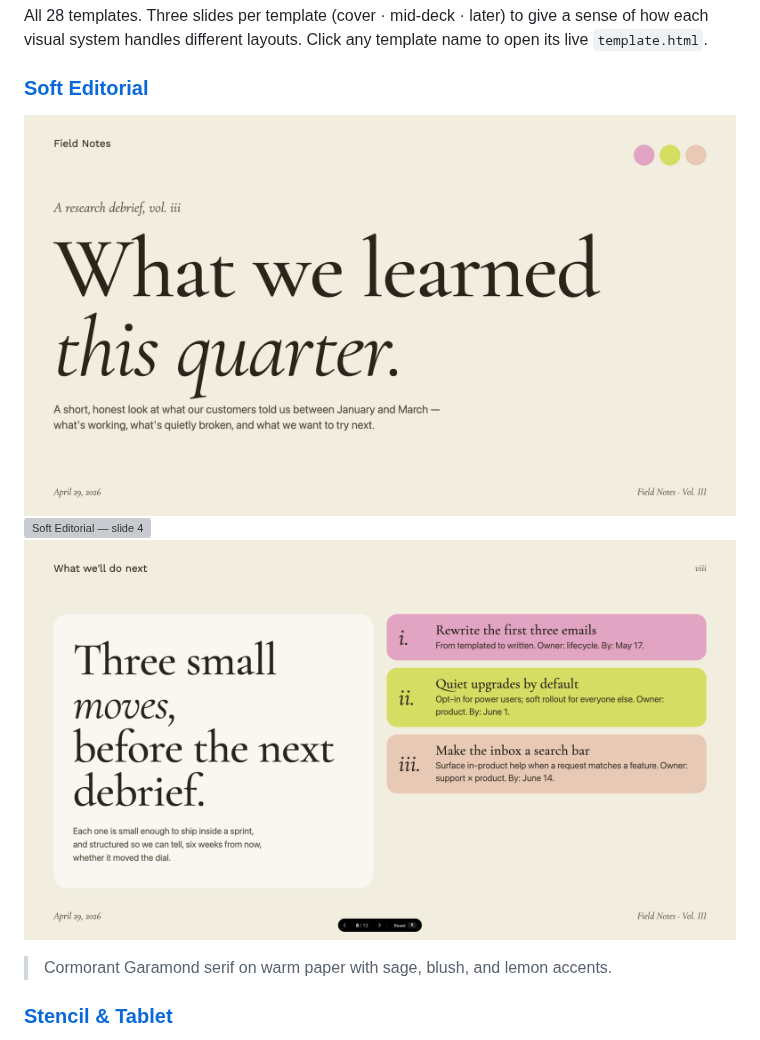
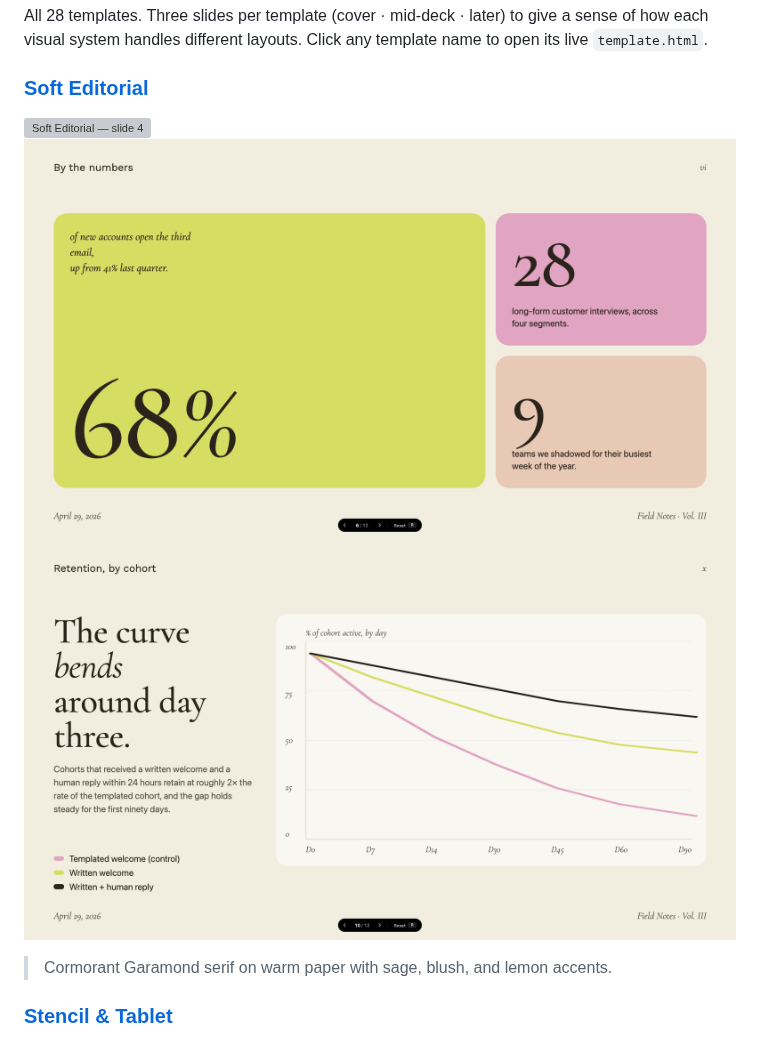
Before and after one commit to zarazhangrui/beautiful-html-templates, a Markdown page: README.md, the part around the change. GitHub-like rendering; pictures changed too: screenshots/soft-editorial-1.png (deleted), screenshots/soft-editorial-10.png (added), screenshots/soft-editorial-6.png (added); grey boxes are pictures that could not be loaded.

Commit message:
gallery: soft-editorial picks → [4, 6, 10]

```diff
--- a/README.md
+++ b/README.md
@@ -19,9 +19,9 @@ All 28 templates. Three slides per template (cover · mid-deck · later) to give
 ### [Soft Editorial](./templates/soft-editorial/template.html)
 
 <p>
-  <img src="./screenshots/soft-editorial-1.png" width="32.5%" alt="Soft Editorial — slide 1" />
   <img src="./screenshots/soft-editorial-4.png" width="32.5%" alt="Soft Editorial — slide 4" />
-  <img src="./screenshots/soft-editorial-8.png" width="32.5%" alt="Soft Editorial — slide 8" />
+  <img src="./screenshots/soft-editorial-6.png" width="32.5%" alt="Soft Editorial — slide 6" />
+  <img src="./screenshots/soft-editorial-10.png" width="32.5%" alt="Soft Editorial — slide 10" />
 </p>
 
 > Cormorant Garamond serif on warm paper with sage, blush, and lemon accents.
```
